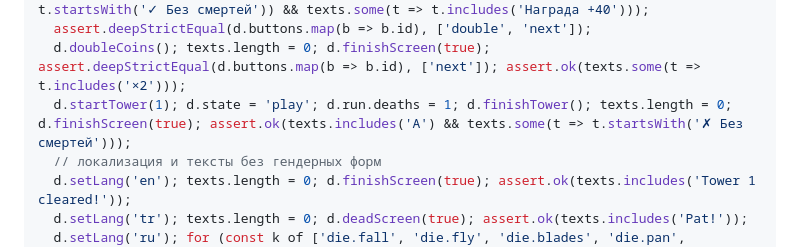
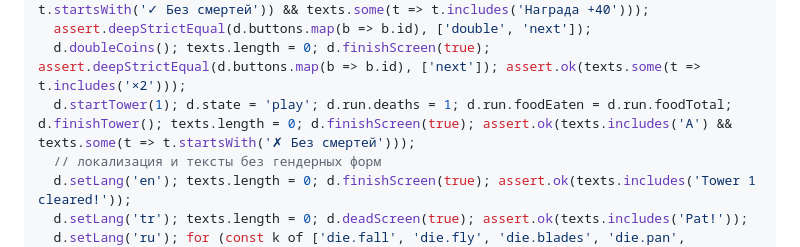
Before and after one commit to Warmetallic/teftelya, a Markdown page: docs/plans/2026-09-23-v2-1-core.md, the part around the change. Rendered like a GitHub page.

Commit message:
docs: план v2.1 — тест финиша с одной смертью задаёт съеденную еду
Co-Authored-By: Claude Fable 5.1 <noreply@anthropic.com>

```diff
--- a/docs/plans/2026-09-23-v2-1-core.md
+++ b/docs/plans/2026-09-23-v2-1-core.md
@@ -1632,7 +1632,7 @@ const ctx = new Proxy({}, { get: (t, k) => k === 'fillText' ? s => texts.push(St
   assert.ok(texts.includes('Башня 1 пройдена!') && texts.includes('S') && texts.some(t => t.startsWith('✓ Без смертей')) && texts.some(t => t.includes('Награда +40')));
   assert.deepStrictEqual(d.buttons.map(b => b.id), ['double', 'next']);
   d.doubleCoins(); texts.length = 0; d.finishScreen(true); assert.deepStrictEqual(d.buttons.map(b => b.id), ['next']); assert.ok(texts.some(t => t.includes('×2')));
-  d.startTower(1); d.state = 'play'; d.run.deaths = 1; d.finishTower(); texts.length = 0; d.finishScreen(true); assert.ok(texts.includes('A') && texts.some(t => t.startsWith('✗ Без смертей')));
+  d.startTower(1); d.state = 'play'; d.run.deaths = 1; d.run.foodEaten = d.run.foodTotal; d.finishTower(); texts.length = 0; d.finishScreen(true); assert.ok(texts.includes('A') && texts.some(t => t.startsWith('✗ Без смертей')));
   // локализация и тексты без гендерных форм
   d.setLang('en'); texts.length = 0; d.finishScreen(true); assert.ok(texts.includes('Tower 1 cleared!'));
   d.setLang('tr'); texts.length = 0; d.deadScreen(true); assert.ok(texts.includes('Pat!'));
```
